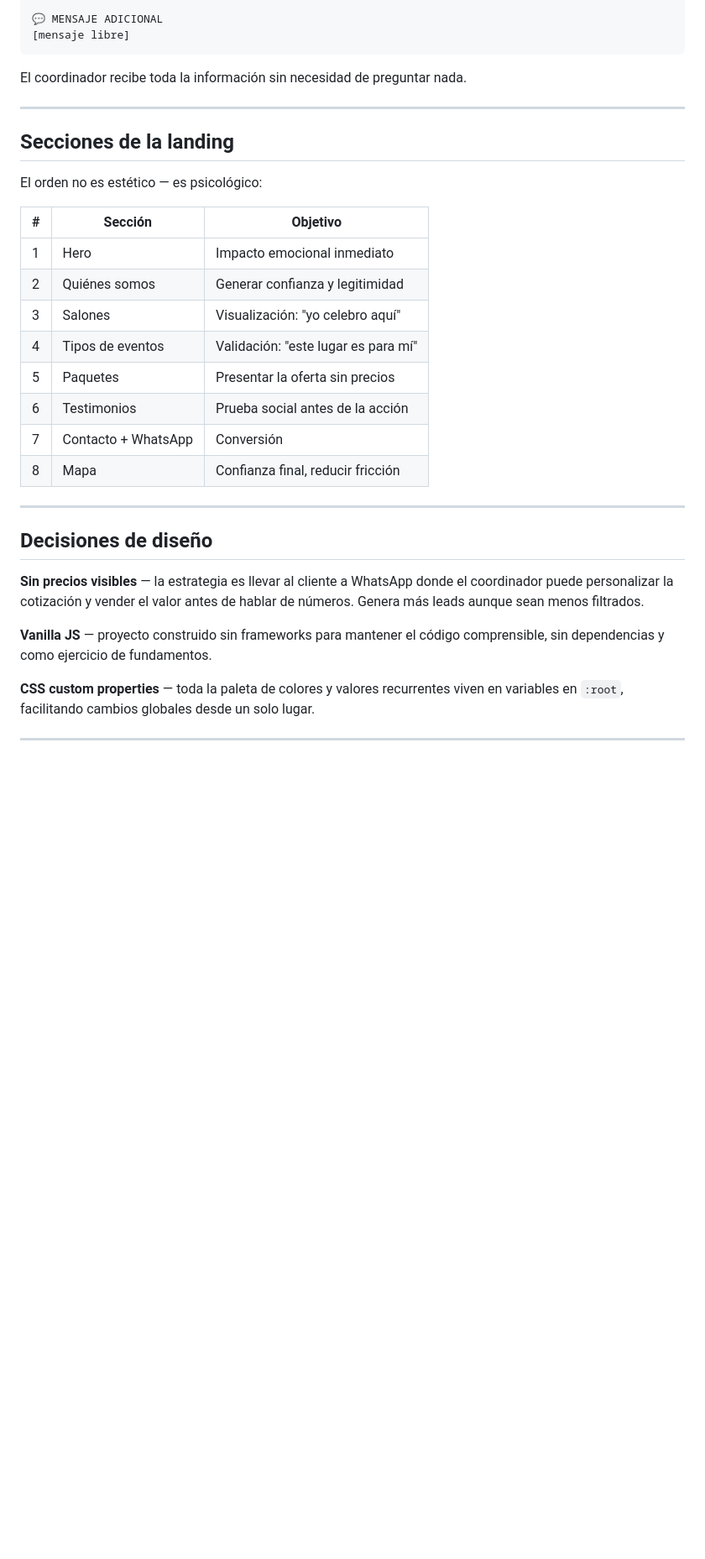
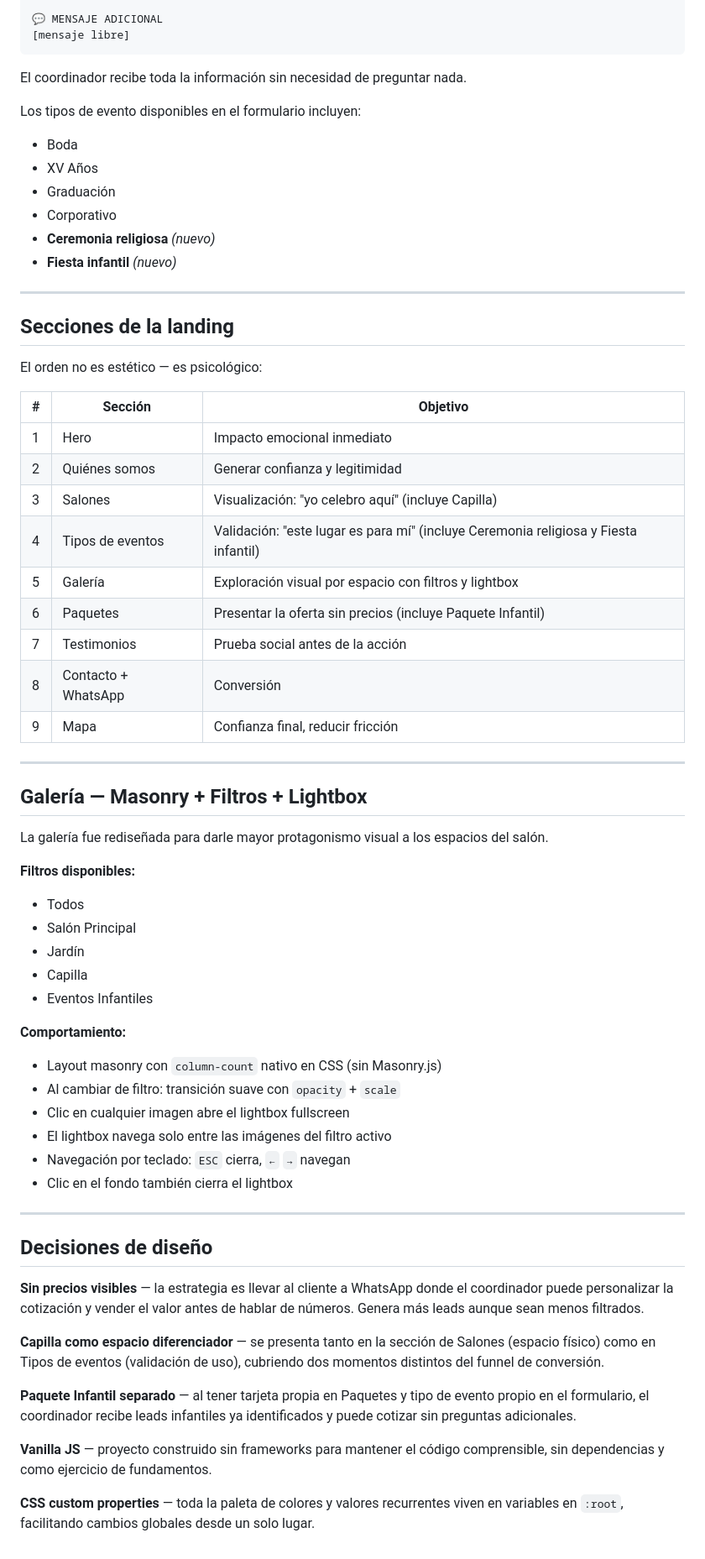
Before and after one commit to luisangelfc/salon-carmin, a Markdown page: README.md, the part around one of its changes. Shown at 84% size. Drawn GitHub-style; blank space fills up the shorter version.

```diff
--- a/README.md
+++ b/README.md
@@ -80,6 +82,14 @@ El formulario de contacto no envía emails ni necesita backend. Al hacer submit:
 
 El coordinador recibe toda la información sin necesidad de preguntar nada.
 
+Los tipos de evento disponibles en el formulario incluyen:
+- Boda
+- XV Años
+- Graduación
+- Corporativo
+- **Ceremonia religiosa** *(nuevo)*
+- **Fiesta infantil** *(nuevo)*
+
 ---
 
 ## Secciones de la landing
@@ -90,22 +100,45 @@ El orden no es estético — es psicológico:
 |---|---|---|
 | 1 | Hero | Impacto emocional inmediato |
 | 2 | Quiénes somos | Generar confianza y legitimidad |
-| 3 | Salones | Visualización: "yo celebro aquí" |
-| 4 | Tipos de eventos | Validación: "este lugar es para mí" |
-| 5 | Paquetes | Presentar la oferta sin precios |
-| 6 | Testimonios | Prueba social antes de la acción |
-| 7 | Contacto + WhatsApp | Conversión |
-| 8 | Mapa | Confianza final, reducir fricción |
+| 3 | Salones | Visualización: "yo celebro aquí" (incluye Capilla) |
+| 4 | Tipos de eventos | Validación: "este lugar es para mí" (incluye Ceremonia religiosa y Fiesta infantil) |
+| 5 | Galería | Exploración visual por espacio con filtros y lightbox |
+| 6 | Paquetes | Presentar la oferta sin precios (incluye Paquete Infantil) |
+| 7 | Testimonios | Prueba social antes de la acción |
+| 8 | Contacto + WhatsApp | Conversión |
+| 9 | Mapa | Confianza final, reducir fricción |
 
 ---
 
+## Galería — Masonry + Filtros + Lightbox
+
+La galería fue rediseñada para darle mayor protagonismo visual a los espacios del salón.
+
+**Filtros disponibles:**
+- Todos
+- Salón Principal
+- Jardín
+- Capilla
+- Eventos Infantiles
+
+**Comportamiento:**
+- Layout masonry con `column-count` nativo en CSS (sin Masonry.js)
+- Al cambiar de filtro: transición suave con `opacity` + `scale`
+- Clic en cualquier imagen abre el lightbox fullscreen
+- El lightbox navega solo entre las imágenes del filtro activo
+- Navegación por teclado: `ESC` cierra, `←` `→` navegan
+- Clic en el fondo también cierra el lightbox
+
+---
 
 ## Decisiones de diseño
 
 **Sin precios visibles** — la estrategia es llevar al cliente a WhatsApp donde el coordinador puede personalizar la cotización y vender el valor antes de hablar de números. Genera más leads aunque sean menos filtrados.
 
+**Capilla como espacio diferenciador** — se presenta tanto en la sección de Salones (espacio físico) como en Tipos de eventos (validación de uso), cubriendo dos momentos distintos del funnel de conversión.
+
+**Paquete Infantil separado** — al tener tarjeta propia en Paquetes y tipo de evento propio en el formulario, el coordinador recibe leads infantiles ya identificados y puede cotizar sin preguntas adicionales.
+
 **Vanilla JS** — proyecto construido sin frameworks para mantener el código comprensible, sin dependencias y como ejercicio de fundamentos.
 
 **CSS custom properties** — toda la paleta de colores y valores recurrentes viven en variables en `:root`, facilitando cambios globales desde un solo lugar.
-
----
```
Also changed, not shown: other parts of README.md (+11 -9 lines).
